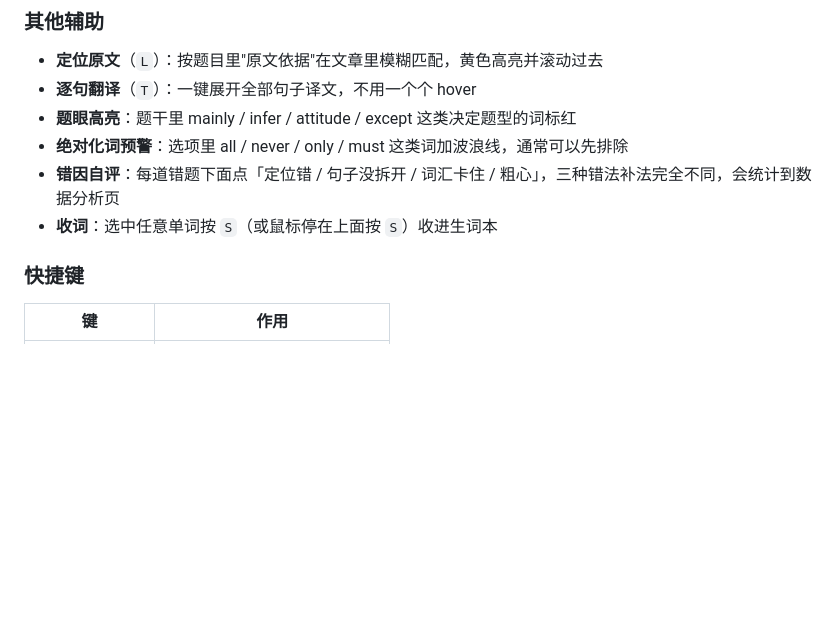
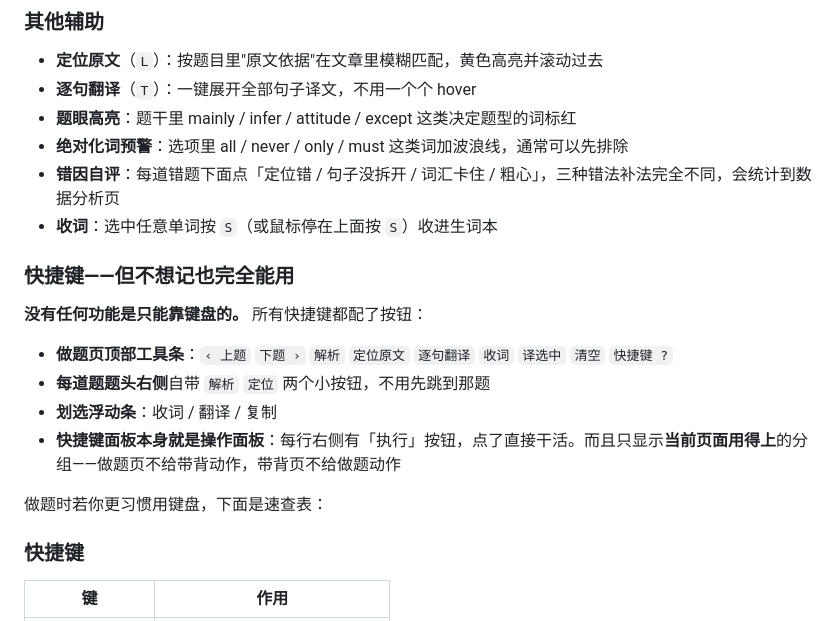
Before and after one commit to yutuuinm/associate-learning-, a Markdown page: README.md, the part around the change. Drawn GitHub-style; blank space fills up the shorter version.

Commit message:
deploy: CET-6 训练台（专业 UI + 学习引擎 + PDF 导入）

```diff
--- a/README.md
+++ b/README.md
@@ -79,6 +79,17 @@
 - **绝对化词预警**：选项里 all / never / only / must 这类词加波浪线，通常可以先排除
 - **错因自评**：每道错题下面点「定位错 / 句子没拆开 / 词汇卡住 / 粗心」，三种错法补法完全不同，会统计到数据分析页
 - **收词**：选中任意单词按 `S`（或鼠标停在上面按 `S`）收进生词本
+
+### 快捷键——但不想记也完全能用
+
+**没有任何功能是只能靠键盘的。** 所有快捷键都配了按钮：
+
+- **做题页顶部工具条**：`‹ 上题` `下题 ›` `解析` `定位原文` `逐句翻译` `收词` `译选中` `清空` `快捷键 ?`
+- **每道题题头右侧**自带 `解析` `定位` 两个小按钮，不用先跳到那题
+- **划选浮动条**：收词 / 翻译 / 复制
+- **快捷键面板本身就是操作面板**：每行右侧有「执行」按钮，点了直接干活。而且只显示**当前页面用得上**的分组——做题页不给带背动作，带背页不给做题动作
+
+做题时若你更习惯用键盘，下面是速查表：
 
 ### 快捷键
 | 键 | 作用 |
```
